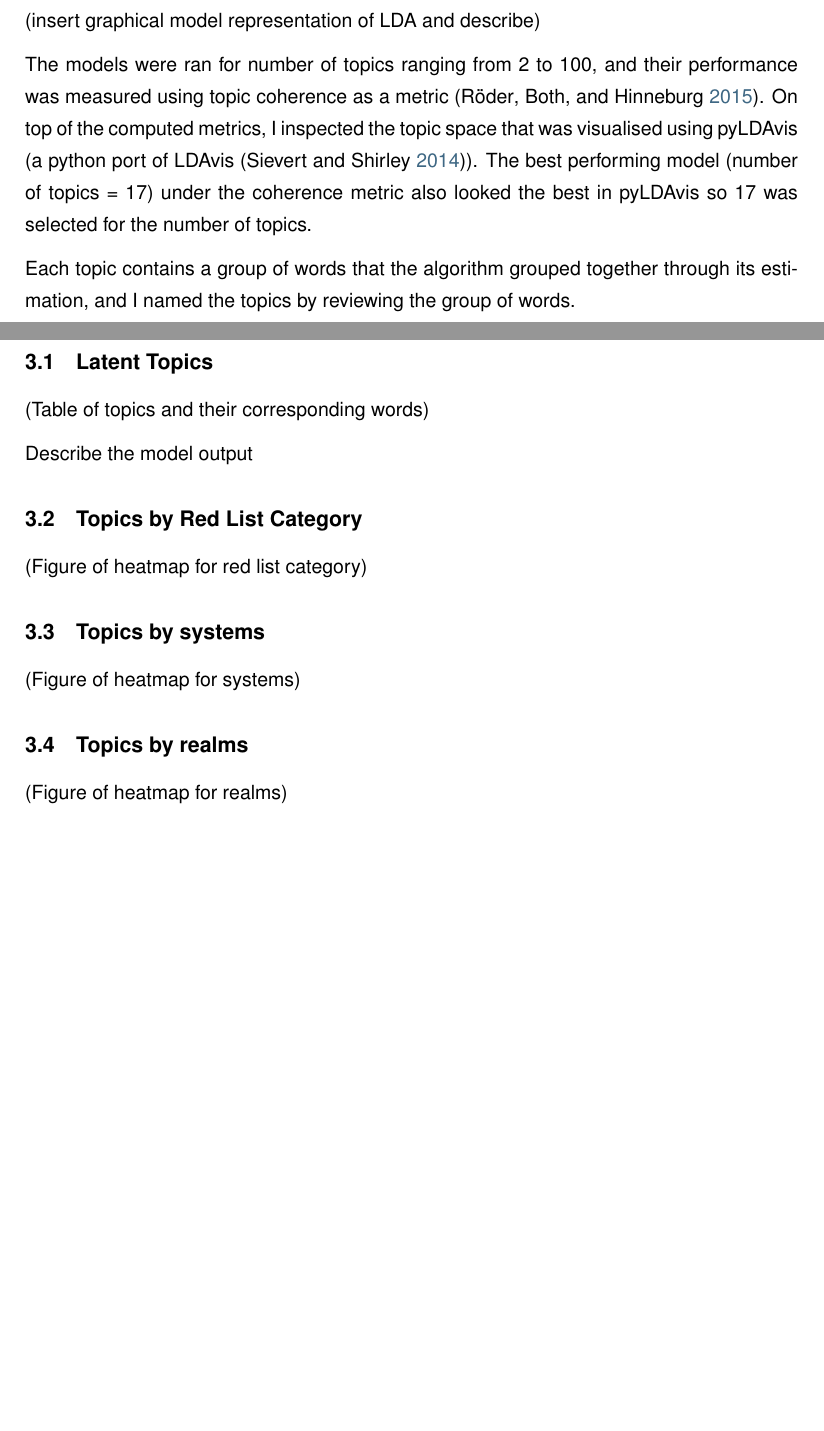
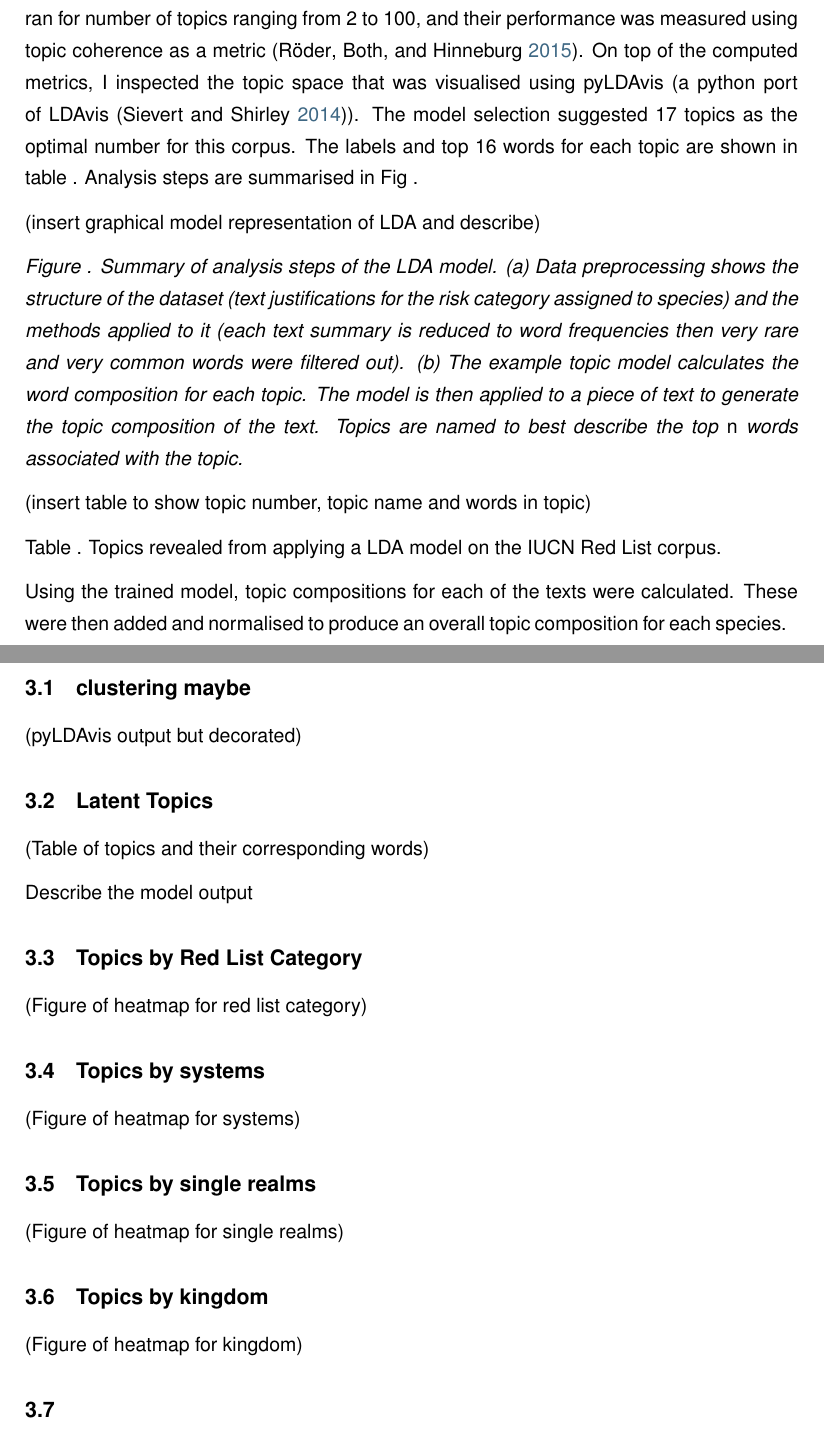
Before and after one commit to EcoFiendly/mastersProject, a LaTeX document (Report/report.tex, which reads Report/methods.tex, Report/results.tex): two parts of pages 10 and 11 of 15, joined at a grey line, cut so that both start at the same text, the shorter picture padded with empty space. Compiled offline with pdfLaTeX.

Commit message:
Updates to introduction and methods
Trying to expand introduction and methods

```diff
--- a/Report/methods.tex
+++ b/Report/methods.tex
@@ -22,3 +22,4 @@ The texts were first processed and normalised. Entries in English and were globa
 
 \subsection{Topic analyses}
 
+Latent Dirichlet Allocation \parencite{blei2003latent}, a type of topic model under the class of unsupervised machine learning, was applied onto the corpus. The models were ran for number of topics ranging from 2 to 100, and their performance was measured using topic coherence as a metric \parencite{roder2015exploring}. On top of the computed metrics, I inspected the topic space that was visualised using pyLDAvis (a python port of LDAvis \parencite{sievert2014ldavis}). The model selection suggested 17 topics as the optimal number for this corpus. The labels and top 16 words for each topic are shown in table . Analysis steps are summarised in Fig .
@@ -26,6 +26,11 @@ Latent Dirichlet Allocation \parencite{blei2003latent}, a type of topic model un
 
 (insert graphical model representation of LDA and describe)
 
-The models were ran for number of topics ranging from 2 to 100, and their performance was measured using topic coherence as a metric \parencite{roder2015exploring}. On top of the computed metrics, I inspected the topic space that was visualised using pyLDAvis (a python port of LDAvis \parencite{sievert2014ldavis}). The best performing model (number of topics = 17) under the coherence metric also looked the best in pyLDAvis so 17 was selected for the number of topics.
+\textit{Figure . Summary of analysis steps of the LDA model. (a) Data preprocessing shows the structure of the dataset (text justifications for the risk category assigned to species) and the methods applied  to it (each text summary is reduced to word frequencies then very rare and very common words were filtered out). (b) The example topic model calculates the word composition for each topic. The model is then applied to a piece of text to generate the topic composition of the text. Topics are named to best describe the top} n \textit{words associated with the topic.}
 
-Each topic contains a group of words that the algorithm grouped together through its estimation, and I named the topics by reviewing the group of words.
+(insert table to show topic number, topic name and words in topic)
+
+Table . Topics revealed from applying a LDA model on the IUCN Red List corpus.
+
+% need help with phrasing:
+Using the trained model, topic compositions for each of the texts were calculated. These were then added and normalised to produce an overall topic composition for each species.
--- a/Report/results.tex
+++ b/Report/results.tex
@@ -1,3 +1,7 @@
+\subsection{clustering maybe}
+
+(pyLDAvis output but decorated)
+
 \subsection{Latent Topics}
 
 (Table of topics and their corresponding words)
@@ -12,6 +16,12 @@ Describe the model output
 
 (Figure of heatmap for systems)
 
-\subsection{Topics by realms}
+\subsection{Topics by single realms}
 
-(Figure of heatmap for realms)
+(Figure of heatmap for single realms)
+
+\subsection{Topics by kingdom}
+
+(Figure of heatmap for kingdom)
+
+\subsection{}
```
Also changed, not shown: Report/introduction.tex (+12 -0 lines), Report/methods.tex (3 more changed lines).
